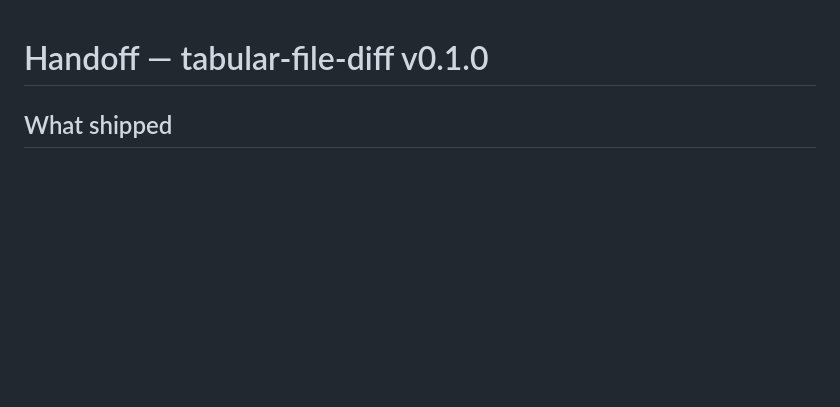
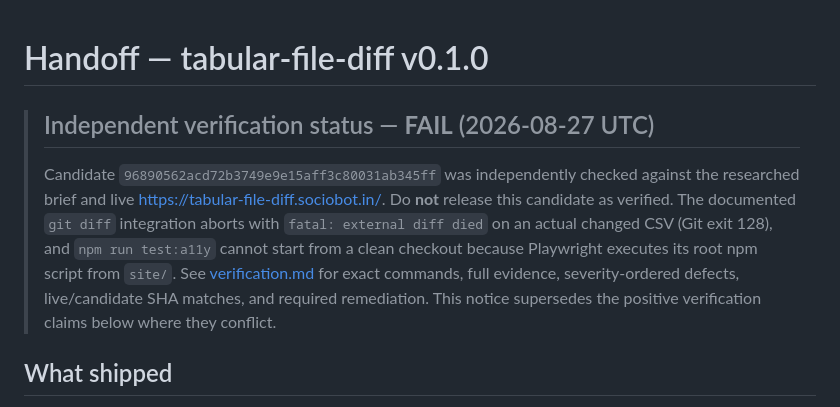
Before and after one commit to B-Divyesh/sf-tabular-file-diff, a Markdown page: .factory/handoff.md, the part around the change. Rendered like a GitHub page; blank space fills up the shorter version.

Commit message:
factory: record independent verification failure

```diff
--- a/.factory/handoff.md
+++ b/.factory/handoff.md
@@ -1,4 +1,17 @@
 # Handoff — tabular-file-diff v0.1.0
+
+> ## Independent verification status — **FAIL** (2026-08-27 UTC)
+>
+> Candidate `96890562acd72b3749e9e15aff3c80031ab345ff` was independently
+> checked against the researched brief and live
+> <https://tabular-file-diff.sociobot.in/>. Do **not** release this candidate as
+> verified. The documented `git diff` integration aborts with `fatal: external
+> diff died` on an actual changed CSV (Git exit 128), and `npm run test:a11y`
+> cannot start from a clean checkout because Playwright executes its root npm
+> script from `site/`. See [verification.md](verification.md) for exact commands,
+> full evidence, severity-ordered defects, live/candidate SHA matches, and
+> required remediation. This notice supersedes the positive verification claims
+> below where they conflict.
 
 ## What shipped
 
```
Also changed, not shown: .factory/verification.md (added, +127 -0 lines).
